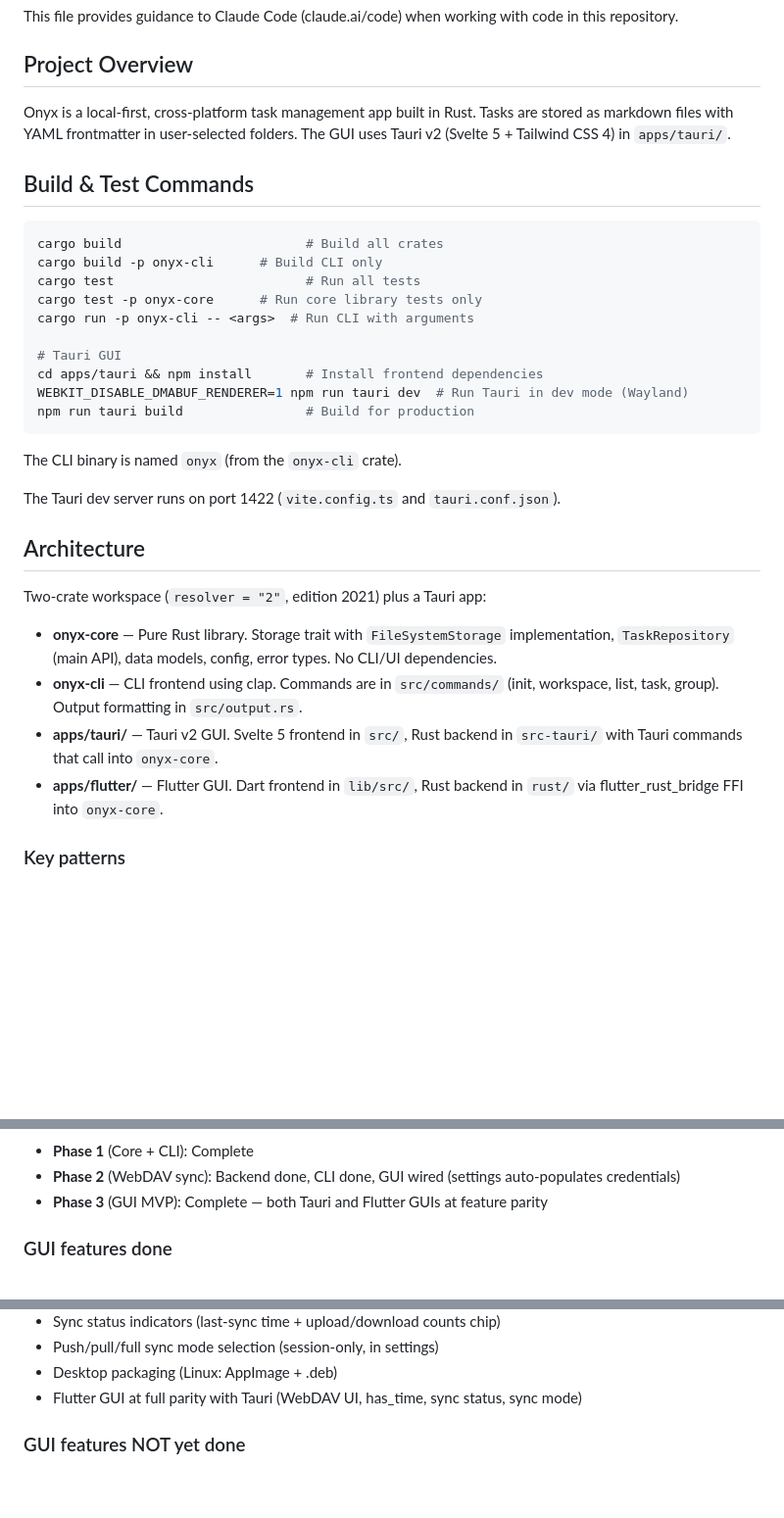
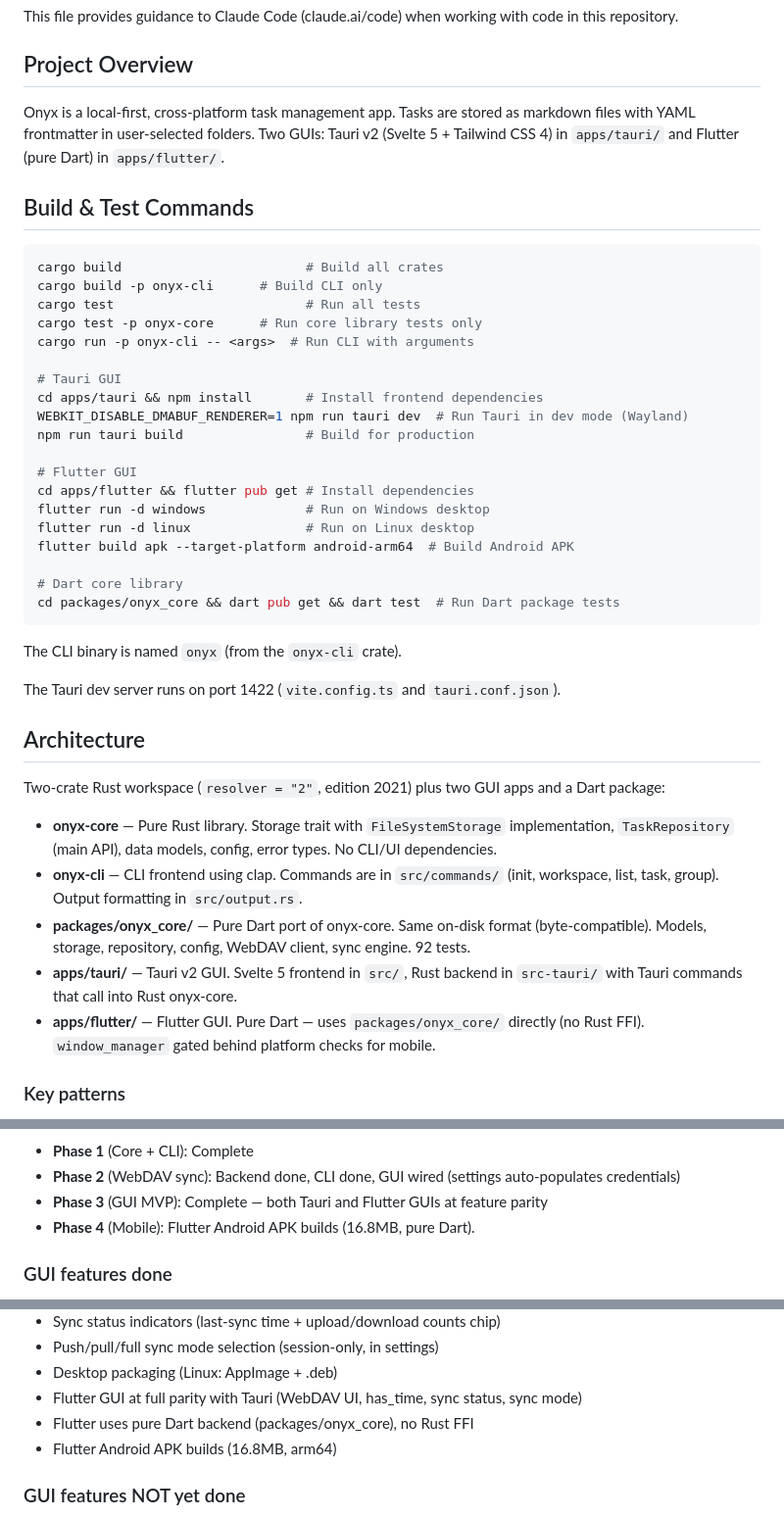
Before and after one commit to SteelDynamite/bevy-tasks, a Markdown page: CLAUDE.md, 3 parts joined by grey strips. Shown at 98% size. GitHub-like rendering; blank space fills up the shorter version.

Commit message:
docs: update CLAUDE.md for pure Dart backend and Android support

````diff
--- a/CLAUDE.md
+++ b/CLAUDE.md
@@ -4,7 +4,7 @@ This file provides guidance to Claude Code (claude.ai/code) when working with co
 
 ## Project Overview
 
-Onyx is a local-first, cross-platform task management app built in Rust. Tasks are stored as markdown files with YAML frontmatter in user-selected folders. The GUI uses Tauri v2 (Svelte 5 + Tailwind CSS 4) in `apps/tauri/`.
+Onyx is a local-first, cross-platform task management app. Tasks are stored as markdown files with YAML frontmatter in user-selected folders. Two GUIs: Tauri v2 (Svelte 5 + Tailwind CSS 4) in `apps/tauri/` and Flutter (pure Dart) in `apps/flutter/`.
 
 ## Build & Test Commands
 
@@ -19,6 +19,15 @@ cargo run -p onyx-cli -- <args>  # Run CLI with arguments
 cd apps/tauri && npm install       # Install frontend dependencies
 WEBKIT_DISABLE_DMABUF_RENDERER=1 npm run tauri dev  # Run Tauri in dev mode (Wayland)
 npm run tauri build                # Build for production
+
+# Flutter GUI
+cd apps/flutter && flutter pub get # Install dependencies
+flutter run -d windows             # Run on Windows desktop
+flutter run -d linux               # Run on Linux desktop
+flutter build apk --target-platform android-arm64  # Build Android APK
+
+# Dart core library
+cd packages/onyx_core && dart pub get && dart test  # Run Dart package tests
 ```
 
 The CLI binary is named `onyx` (from the `onyx-cli` crate).
@@ -27,12 +36,13 @@ The Tauri dev server runs on port 1422 (`vite.config.ts` and `tauri.conf.json`).
 
 ## Architecture
 
-Two-crate workspace (`resolver = "2"`, edition 2021) plus a Tauri app:
+Two-crate Rust workspace (`resolver = "2"`, edition 2021) plus two GUI apps and a Dart package:
 
 - **onyx-core** — Pure Rust library. Storage trait with `FileSystemStorage` implementation, `TaskRepository` (main API), data models, config, error types. No CLI/UI dependencies.
 - **onyx-cli** — CLI frontend using clap. Commands are in `src/commands/` (init, workspace, list, task, group). Output formatting in `src/output.rs`.
-- **apps/tauri/** — Tauri v2 GUI. Svelte 5 frontend in `src/`, Rust backend in `src-tauri/` with Tauri commands that call into `onyx-core`.
-- **apps/flutter/** — Flutter GUI. Dart frontend in `lib/src/`, Rust backend in `rust/` via flutter_rust_bridge FFI into `onyx-core`.
+- **packages/onyx_core/** — Pure Dart port of onyx-core. Same on-disk format (byte-compatible). Models, storage, repository, config, WebDAV client, sync engine. 92 tests.
+- **apps/tauri/** — Tauri v2 GUI. Svelte 5 frontend in `src/`, Rust backend in `src-tauri/` with Tauri commands that call into Rust onyx-core.
+- **apps/flutter/** — Flutter GUI. Pure Dart — uses `packages/onyx_core/` directly (no Rust FFI). `window_manager` gated behind platform checks for mobile.
 
 ### Key patterns
 
@@ -61,6 +71,7 @@ The GUI uses Svelte 5 runes mode (`$state`, `$derived`, `$effect`, `$props()`).
 - **Phase 1** (Core + CLI): Complete
 - **Phase 2** (WebDAV sync): Backend done, CLI done, GUI wired (settings auto-populates credentials)
 - **Phase 3** (GUI MVP): Complete — both Tauri and Flutter GUIs at feature parity
+- **Phase 4** (Mobile): Flutter Android APK builds (16.8MB, pure Dart).
 
 ### GUI features done
 
@@ -85,6 +96,8 @@ The GUI uses Svelte 5 runes mode (`$state`, `$derived`, `$effect`, `$props()`).
 - Push/pull/full sync mode selection (session-only, in settings)
 - Desktop packaging (Linux: AppImage + .deb)
 - Flutter GUI at full parity with Tauri (WebDAV UI, has_time, sync status, sync mode)
+- Flutter uses pure Dart backend (packages/onyx_core), no Rust FFI
+- Flutter Android APK builds (16.8MB, arm64)
 
 ### GUI features NOT yet done
 
````
Also changed, not shown: other parts of CLAUDE.md (+1 -1 lines).
